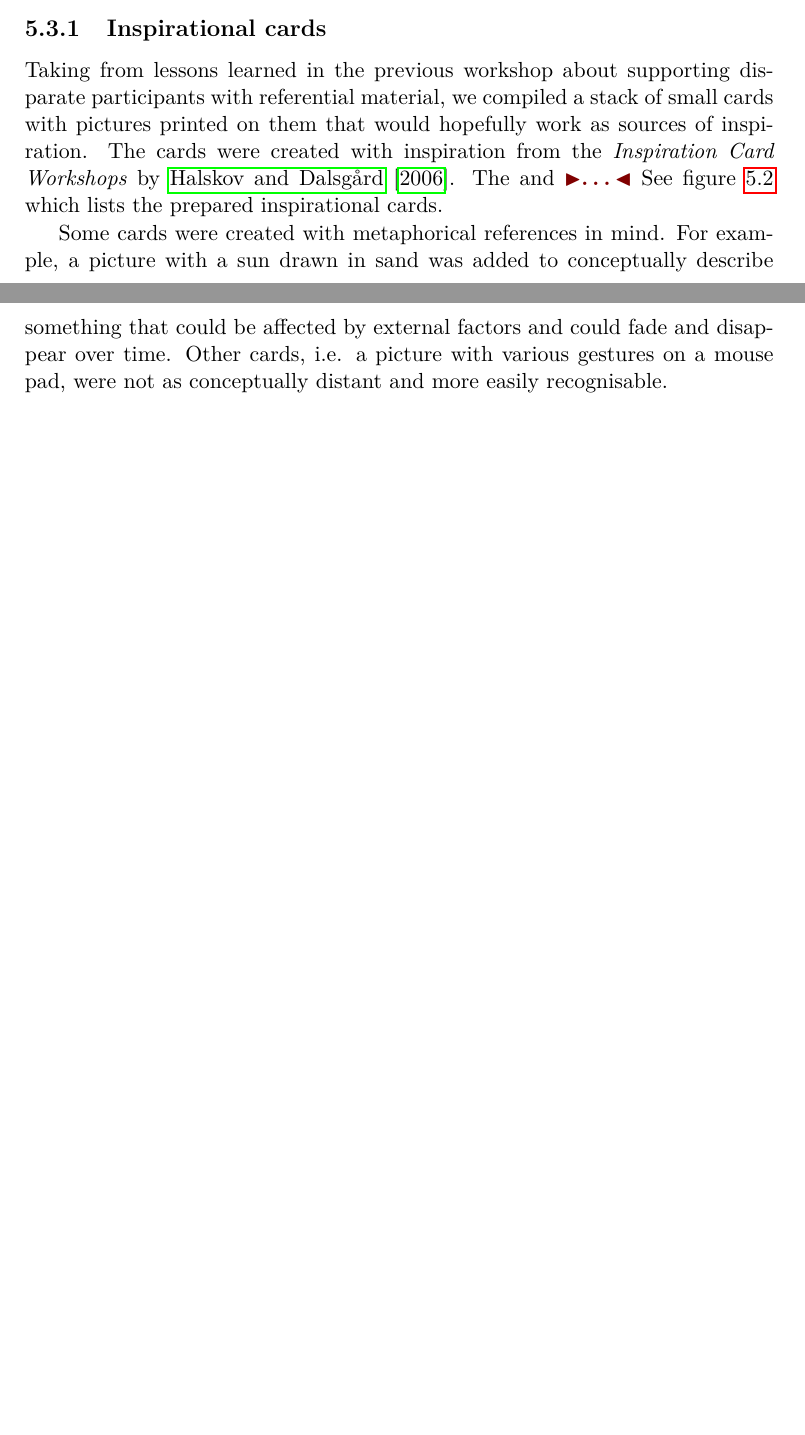
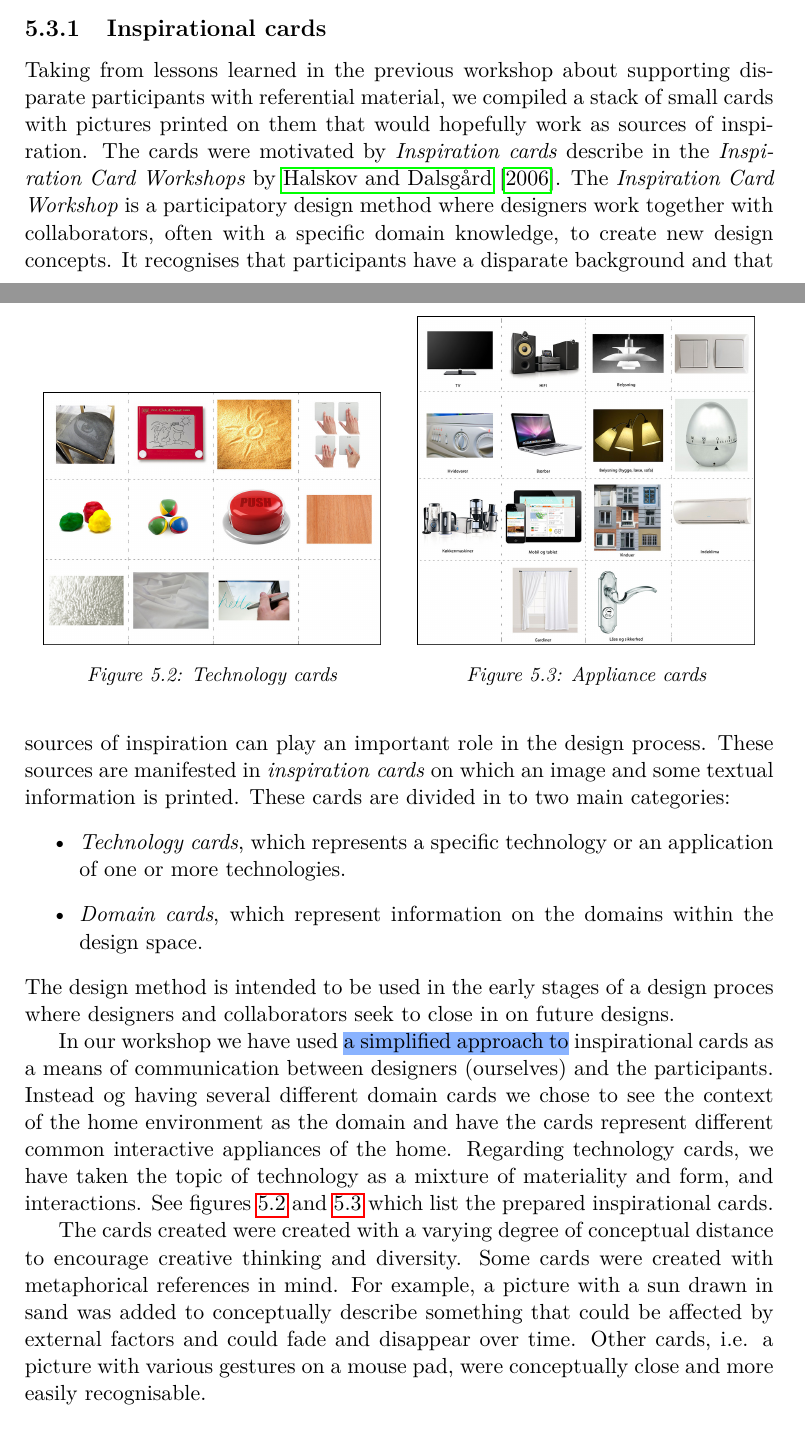
Before and after one commit to stefanbugge/thesis, a LaTeX thesis (thesis.tex, which reads workshops.tex): two parts of pages 20 and 21 of 30 before the commit and two parts of pages 20 and 21 of 31 after it, joined at a grey line, cut so that both start at the same text, the shorter picture padded with empty space. Compiled offline with pdfLaTeX.

Commit message:
workshop update: inspiration cards

```diff
--- a/workshops.tex
+++ b/workshops.tex
@@ -85,12 +85,24 @@ See appendix~\ref{app:workshops-ii} for \todo{a transcript?? and} audio files.
 \subsection{Inspirational cards}
 
 Taking from lessons learned in the previous workshop about supporting disparate participants with referential material, we compiled a stack of small cards with pictures printed on them that would hopefully work as sources of inspiration.
-The cards were created with inspiration from the \emph{Inspiration Card Workshops} by~\cite{halskov2006inspiration}.
-The
-and \todo{\dots}
-See figure~\ref{ch:workshops:technology-cards} which lists the prepared inspirational cards.
+The cards were motivated by \emph{Inspiration cards} describe in the \emph{Inspiration Card Workshops} by~\cite{halskov2006inspiration}.
+The \emph{Inspiration Card Workshop} is a participatory design method where designers work together with collaborators, often with a specific domain knowledge, to create new design concepts.
+It recognises that participants have a disparate background and that sources of inspiration can play an important role in the design process.
+These sources are manifested in \emph{inspiration cards} on which an image and some textual information is printed.
+These cards are divided in to two main categories:
+\begin{itemize}
+  \item{\emph{Technology cards}, which represents a specific technology or an application of one or more technologies.}
+  \item{\emph{Domain cards}, which represent information on the domains within the design space.}
+\end{itemize}
+The design method is intended to be used in the early stages of a design proces where designers and collaborators seek to close in on future designs.
 
+In our workshop we have used \hl{a simplified approach to} inspirational cards as a means of communication between designers (ourselves) and the participants.
+Instead og having several different domain cards we chose to see the context of the home environment as the domain and have the cards represent different common interactive appliances of the home.
+Regarding technology cards, we have taken the topic of technology as a mixture of materiality and form, and interactions.
+See figures~\ref{ch:workshops:technology-cards} and \ref{ch:workshops:appliance-cards} which list the prepared inspirational cards.
+
+The cards created were created with a varying degree of conceptual distance to encourage creative thinking and diversity.
 Some cards were created with metaphorical references in mind.
 For example, a picture with a sun drawn in sand was added to conceptually describe something that could be affected by external factors and could fade and disappear over time.
-Other cards, i.e. a picture with various gestures on a mouse pad, were not as conceptually distant and more easily recognisable.
+Other cards, i.e. a picture with various gestures on a mouse pad, were conceptually close and more easily recognisable.
 
@@ -98 +113,6 @@ Other cards, i.e. a picture with various gestures on a mouse pad, were not as co
+\begin{figure}
+\centering
+\begin{minipage}[t]{.5\textwidth}
   \centering
+  \includegraphics[width=0.9\linewidth]{workshops/technology-cards}
+  \captionof{figure}{Technology cards}
@@ -102,4 +119,11 @@ Other cards, i.e. a picture with various gestures on a mouse pad, were not as co
   \label{ch:workshops:technology-cards}
+\end{minipage}%
+\begin{minipage}[t]{.5\textwidth}
+  \centering
+  \includegraphics[width=0.9\linewidth]{workshops/appliance-cards}
+  \captionof{figure}{Appliance cards}
+  \label{ch:workshops:appliance-cards}
+\end{minipage}
 \end{figure}
 
 \subsection{Discussion}
```
Also changed, not shown: workshops/appliance-cards.jpg (added), workshops/technology-cards.jpg, workshops.tex (8 more changed lines).
